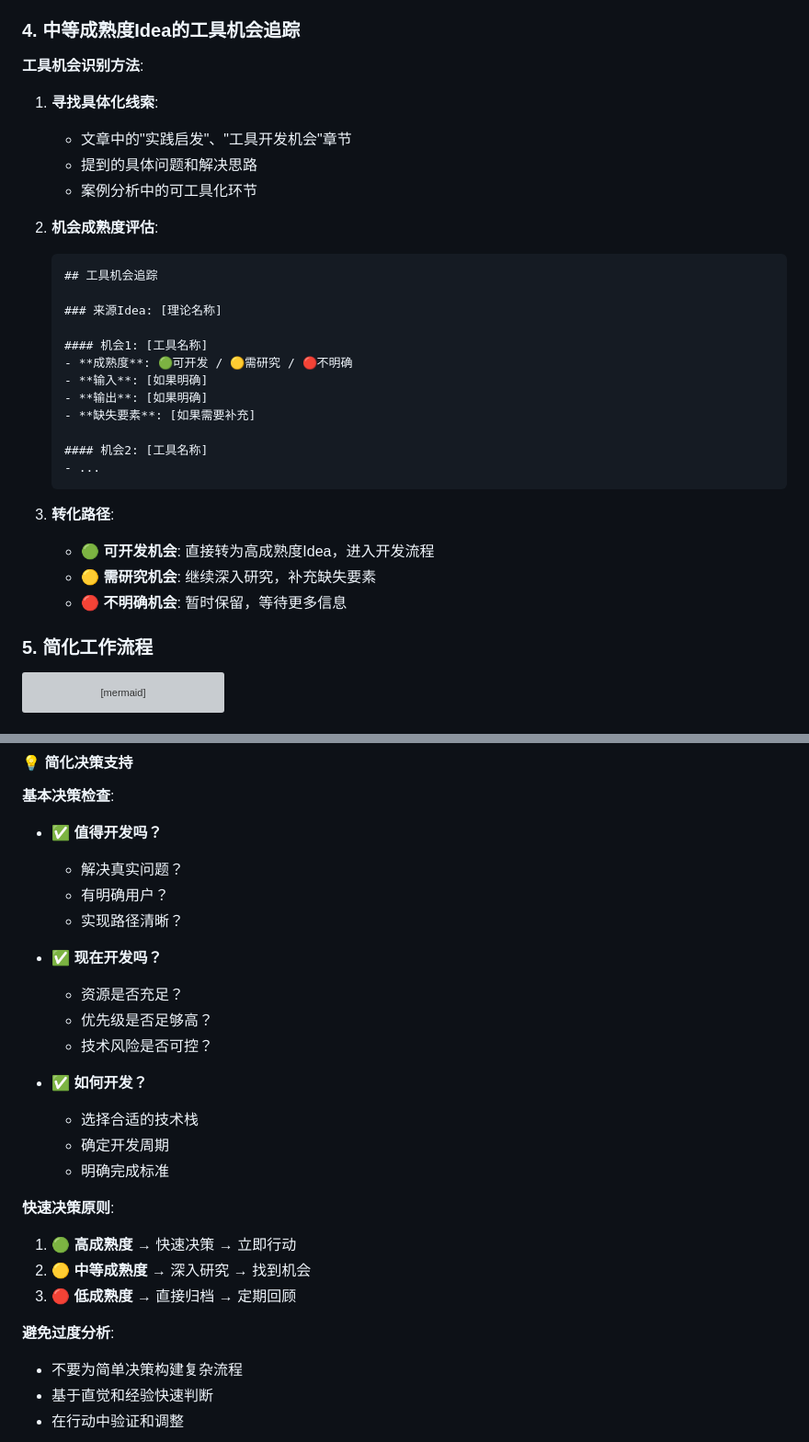
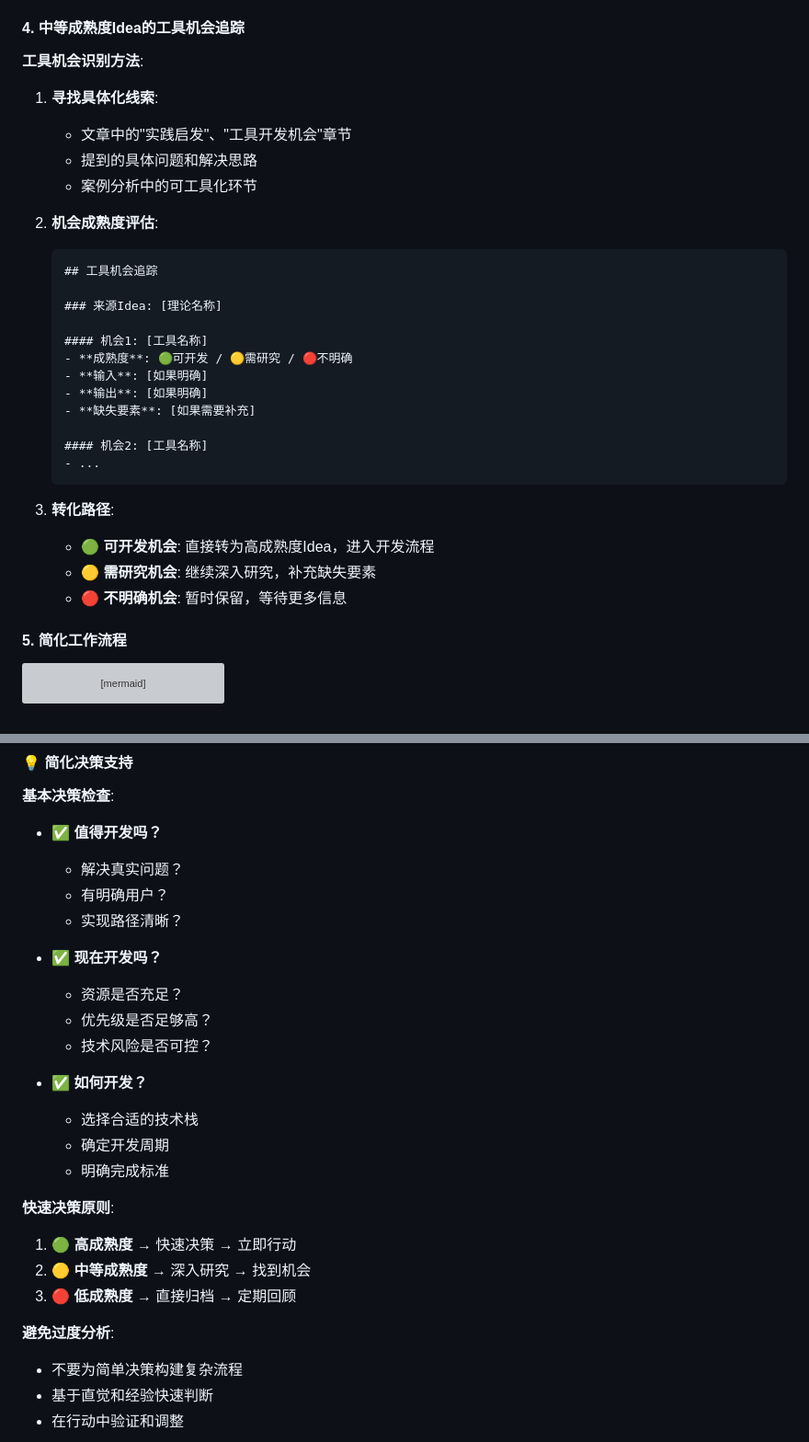
Before and after one commit to petrolpost/AI-driven-idea, a Markdown page: .trae/rules/project_rules.md, 2 parts joined by grey strips. Shown at 92% size. GitHub-like rendering; grey boxes are pictures that could not be loaded.

Commit message:
重新整理了project_rules.md中的层级关系

````diff
--- a/.trae/rules/project_rules.md
+++ b/.trae/rules/project_rules.md
@@ -144,16 +151,17 @@
 - 🌐 **Web服务**: 提供在线服务的Web应用
 - 📚 **框架类**: 可复用的开发框架或库
 
-### 4. 中等成熟度Idea的工具机会追踪
+#### 4. 中等成熟度Idea的工具机会追踪
 
 **工具机会识别方法**:
 
 1. **寻找具体化线索**:
+
    - 文章中的"实践启发"、"工具开发机会"章节
    - 提到的具体问题和解决思路
    - 案例分析中的可工具化环节
+2. **机会成熟度评估**:
 
-2. **机会成熟度评估**:
    ```markdown
    ## 工具机会追踪
 
@@ -168,13 +176,13 @@
    #### 机会2: [工具名称]
    - ...
    ```
+3. **转化路径**:
 
-3. **转化路径**:
    - 🟢 **可开发机会**: 直接转为高成熟度Idea，进入开发流程
    - 🟡 **需研究机会**: 继续深入研究，补充缺失要素
    - 🔴 **不明确机会**: 暂时保留，等待更多信息
 
-### 5. 简化工作流程
+#### 5. 简化工作流程
 
 ```mermaid
 graph TD
@@ -244,16 +252,17 @@ graph TD
 **基本决策检查**:
 
 - ✅ **值得开发吗？**
+
   - 解决真实问题？
   - 有明确用户？
   - 实现路径清晰？
+- ✅ **现在开发吗？**
 
-- ✅ **现在开发吗？**
   - 资源是否充足？
   - 优先级是否足够高？
   - 技术风险是否可控？
+- ✅ **如何开发？**
 
-- ✅ **如何开发？**
   - 选择合适的技术栈
   - 确定开发周期
   - 明确完成标准
@@ -265,6 +274,7 @@ graph TD
 3. **🔴 低成熟度** → 直接归档 → 定期回顾
 
 **避免过度分析**:
+
 - 不要为简单决策构建复杂流程
 - 基于直觉和经验快速判断
 - 在行动中验证和调整
````
Also changed, not shown: other parts of .trae/rules/project_rules.md (+16 -6 lines).
